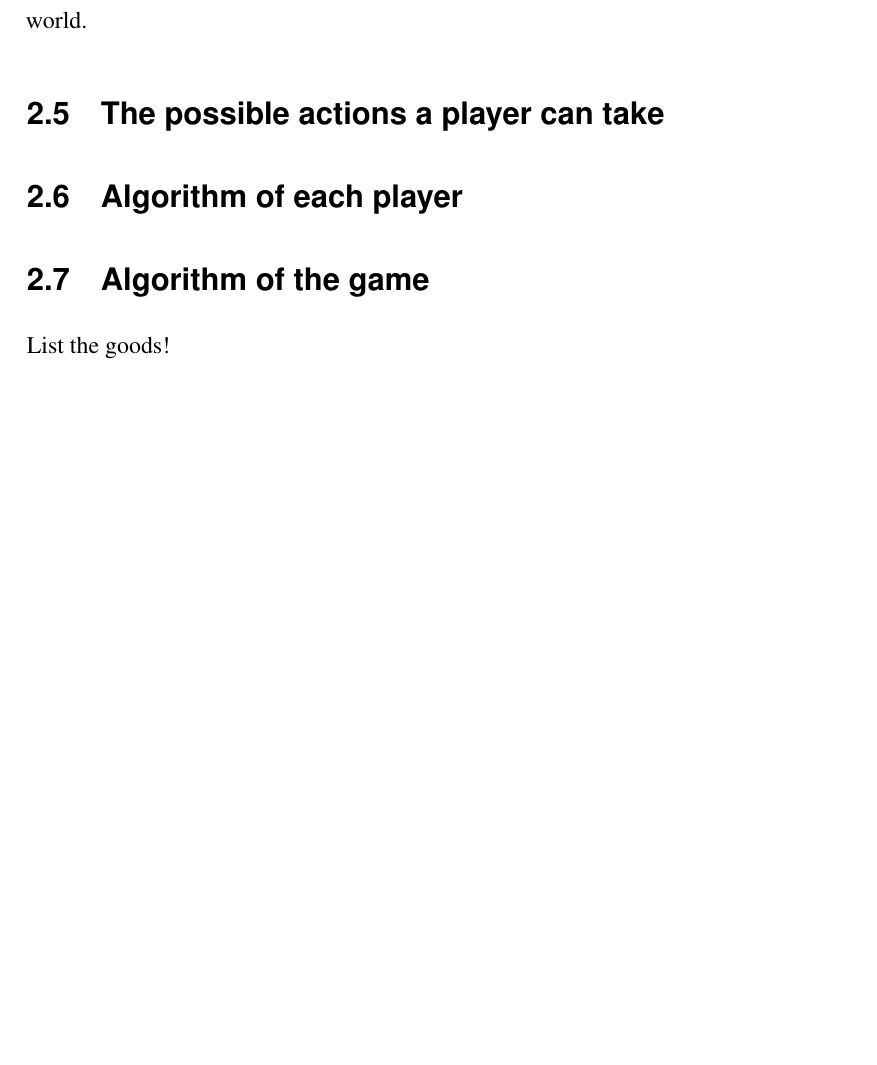
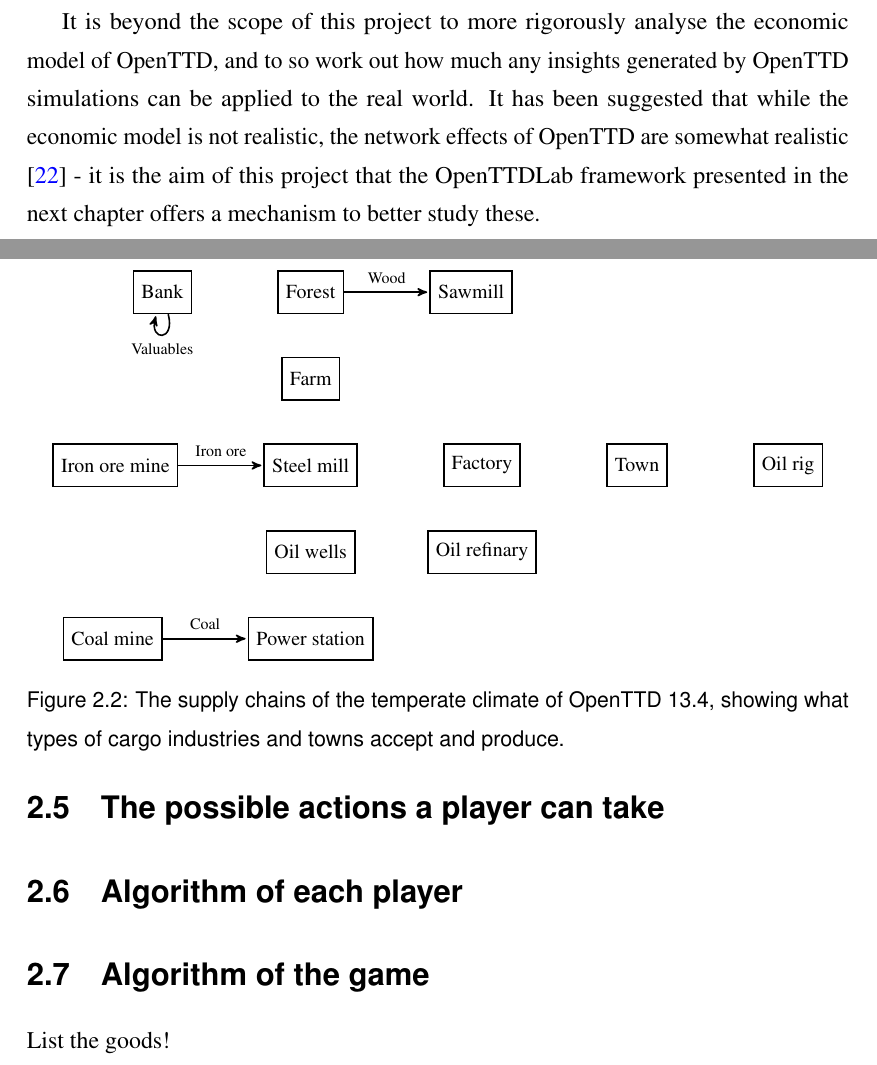
Before and after one commit to michalc/OpenTTDLab-MSc-Dissertation, a LaTeX thesis (main.tex): part of page 16 of 61 before the commit and two parts of pages 16 and 17 of 62 after it, the two joined at a grey line, cut at the place of the change, the shorter picture padded with empty space. Compiled offline with pdfLaTeX.

Commit message:
Updates from Overleaf

```diff
--- a/main.tex
+++ b/main.tex
@@ -253,2 +253 @@
 
-The economic model of OpenTTD is, as are all models, a simplified version of the real world.
@@ -256,3 +260,41 @@
+It is beyond the scope of this project to more rigorously analyse the economic model of OpenTTD, and to so work out how much any insights generated by OpenTTD simulations can be applied to the real world. It has been suggested that while the economic model is not realistic, the network effects of OpenTTD are somewhat realistic \cite{raghothama2013review} - it is the aim of this project that the OpenTTDLab framework presented in the next chapter offers a mechanism to better study these.
+
+\begin{figure}[h]
+\centering
+\begin{tikzpicture}[->,>=stealth',shorten >=1pt,auto,node distance=3cm,thick,main node/.style={rectangle,draw}]
+
+    % https://tex.stackexchange.com/a/102266
+    \tikzset{
+        position/.style args={#1:#2 from #3}{
+            at=(#3.#1), anchor=#1+180, shift=(#1:#2)
+        }
+    }
+
+    \node[main node, align=center,minimum size=0.75cm] (factory) {\footnotesize Factory};
+    \node[main node, align=center,minimum size=0.75cm] (town) [position=0:1.5cm from factory] {\footnotesize Town};
+    \node[main node, align=center,minimum size=0.75cm] (oil-rig) [position=0:1.5cm from town] {\footnotesize Oil rig};
+    \node[main node, align=center,minimum size=0.75cm] (steel-mill) [position=180:1.5cm from factory] {\footnotesize Steel mill};
+    \node[main node, align=center,minimum size=0.75cm] (iron-ore-mine) [position=180:1.5cm from steel-mill] {\footnotesize Iron ore mine};
+    \node[main node, align=center,minimum size=0.75cm] (oil-wells) [position=-90:0.75cm from steel-mill] {\footnotesize Oil wells};
+    \node[main node, align=center,minimum size=0.75cm] (farm) [position=90:0.75cm from steel-mill] {\footnotesize Farm};
+    \node[main node, align=center,minimum size=0.75cm] (forest) [position=90:0.75cm from farm] {\footnotesize Forest};
+    \node[main node, align=center,minimum size=0.75cm] (bank) [position=180:1.5cm from forest] {\footnotesize Bank};
+    \node[main node, align=center,minimum size=0.75cm] (power-station) [position=-90:0.75cm from oil-wells] {\footnotesize Power station};
+    \node[main node, align=center,minimum size=0.75cm] (coal-mine) [position=180:1.5cm from power-station] {\footnotesize Coal mine};
+    \node[main node, align=center,minimum size=0.75cm] (sawmill) [position=0:1.5cm from forest] {\footnotesize Sawmill};
+    \node[main node, align=center,minimum size=0.75cm] (oil-refinary) [position=-90:0.75cm from factory] {\footnotesize Oil refinary};
+
+    \path[every node/.style={font=\scriptsize}]
+        (forest) edge[] node[] {Wood} (sawmill)
+        (bank) edge [loop below, distance=0.5cm] node[] {Valuables} (bank)
+        (coal-mine) edge[] node[] {Coal} (power-station)
+        (iron-ore-mine) edge[] node[] {Iron ore} (steel-mill);
+
+
+\end{tikzpicture}
+\caption{The supply chains of the temperate climate of OpenTTD 13.4, showing what types of cargo industries and towns accept and produce.}
+\label{figure:temperate-supply-chains}
+\end{figure}
 
 \section{The possible actions a player can take}
 
```
Also changed, not shown: main.tex (13 more changed lines).
